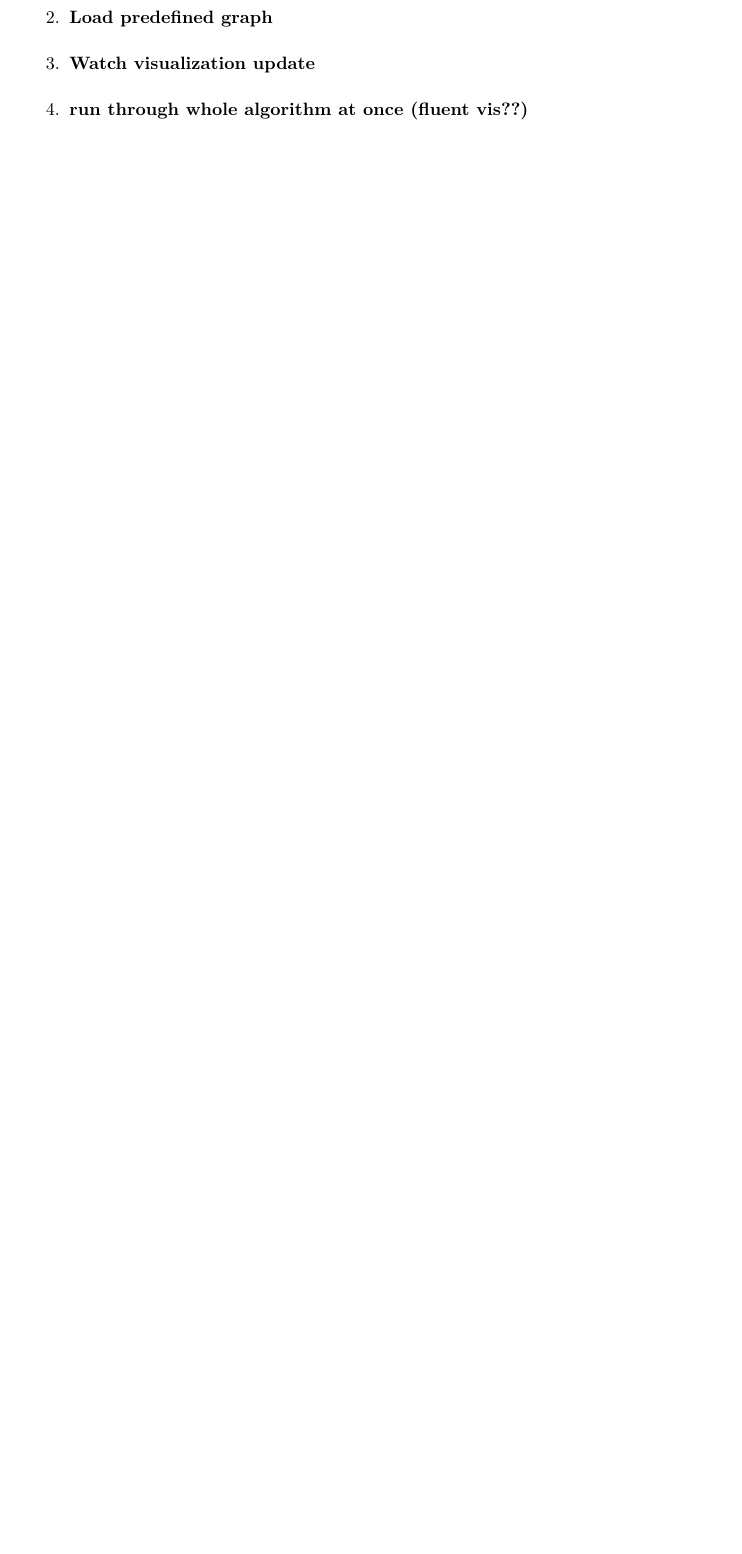
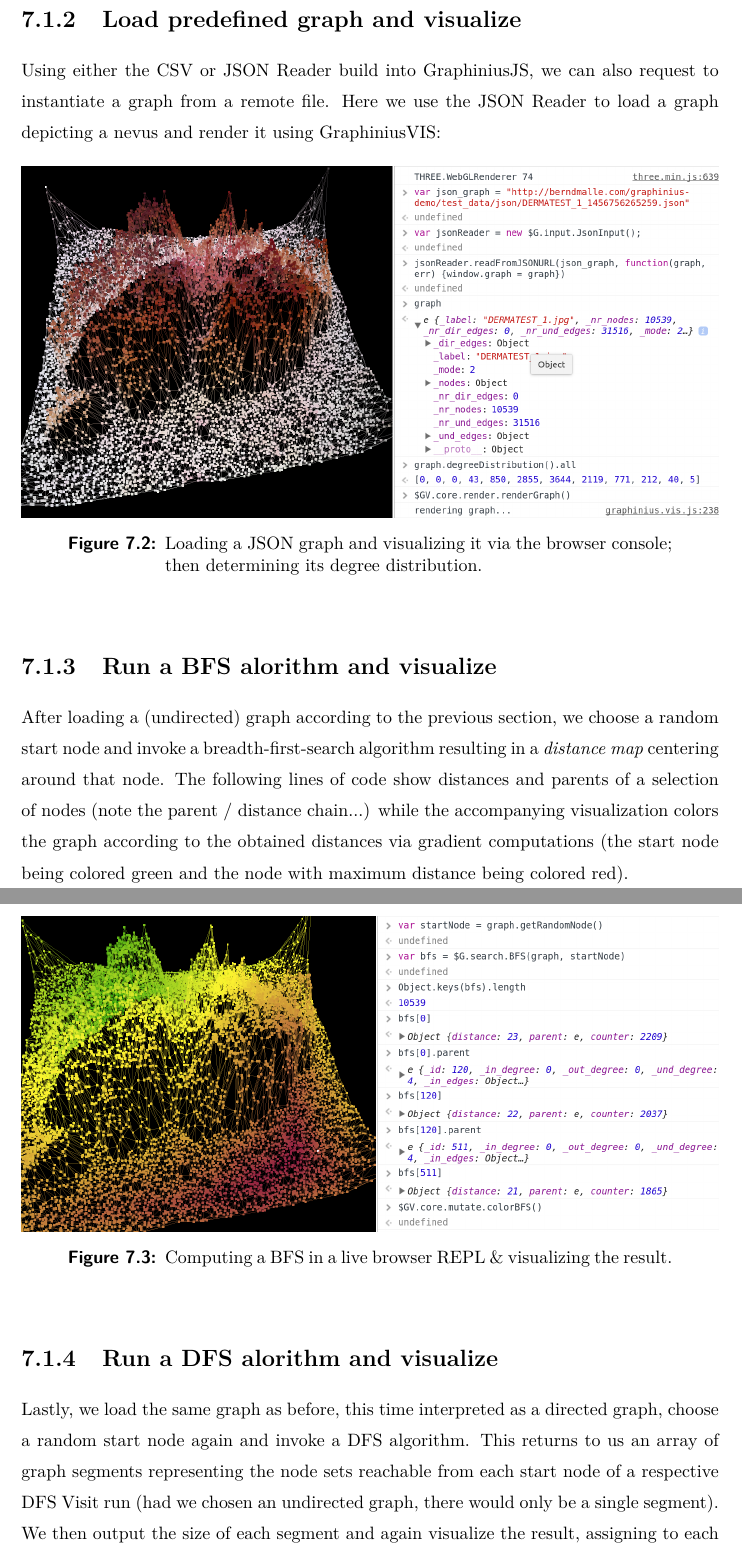
Before and after one commit to cassinius/MSCThesisGraphinius, a LaTeX thesis (thesis.tex, which reads chapters/08_implementation_use_cases.tex): part of page 84 of 101 before the commit and two parts of pages 85 and 86 of 103 after it, the two joined at a grey line, cut so that both start at the same text, the shorter picture padded with empty space. Compiled offline with pdfLaTeX; a LaTeX package or settings file that is missing is left out.

Commit message:
added live browser REPL-based graph creation, interaction and visualization for the AoA implementation chapter

```diff
--- a/chapters/08_implementation_use_cases.tex
+++ b/chapters/08_implementation_use_cases.tex
@@ -5,9 +5,3 @@
 \section{Manual editing (predefined structures)}
 \label{sect:manual_editing}
 
-	\begin{enumerate}
-		\item \textbf{Build graph yourself}
-		\item \textbf{Load predefined graph}
-		\item \textbf{Watch visualization update}
-		\item \textbf{run through whole algorithm at once (fluent vis??)}
-	\end{enumerate}
@@ -13,0 +19,28 @@
+			\label{fig:build_graph_manually}
+		\end{center}
+	\end{figure}
+
+
+	\subsection{Load predefined graph and visualize}
+	\label{ssect:load_graph}
+
+	Using either the CSV or JSON Reader build into GraphiniusJS, we can also request to instantiate a graph from a remote file. Here we use the JSON Reader to load a graph depicting a nevus and render it using GraphiniusVIS:
+
+	\begin{figure}[H]
+		\begin{center}
+			\includegraphics [width=1\textwidth] {figures/loadingGraphInREPL}
+			\caption{Loading a JSON graph and visualizing it via the browser console; then determining its degree distribution.}
+			\label{fig:load_graph_repl}
+		\end{center}
+	\end{figure}
+
+
+	\subsection{Run a BFS alorithm and visualize}
+	\label{ssect:run_bfs_visualize}
+
+	After loading a (undirected) graph according to the previous section, we choose a random start node and invoke a breadth-first-search algorithm resulting in a \textit{distance map} centering around that node. The following lines of code show distances and parents of a selection of nodes (note the parent / distance chain...) while the accompanying visualization colors the graph according to the obtained distances via gradient computations (the start node being colored green and the node with maximum distance being colored red).
+
+	\begin{figure}[H]
+		\begin{center}
+			\includegraphics [width=1\textwidth] {figures/colorBFSREPL}
+			\caption{Computing a BFS in a live browser REPL \& visualizing the result.}
@@ -13,0 +52,4 @@
+	\subsection{Run a DFS alorithm and visualize}
+	\label{ssect:run_dfs_visualize}
+
+	Lastly, we load the same graph as before, this time interpreted as a directed graph, choose a random start node again and invoke a DFS algorithm. This returns to us an array of graph segments representing the node sets reachable from each start node of a respective DFS Visit run (had we chosen an undirected graph, there would only be a single segment). We then output the size of each segment and again visualize the result, assigning to each segment a different color.
```
Also changed, not shown: figures/buildGraphManually.png (added), figures/colorBFSREPL.png (added), figures/colorDFSREPL.png (added), figures/loadingGraphInREPL.png (added), chapters/08_implementation_use_cases.tex (24 more changed lines).
